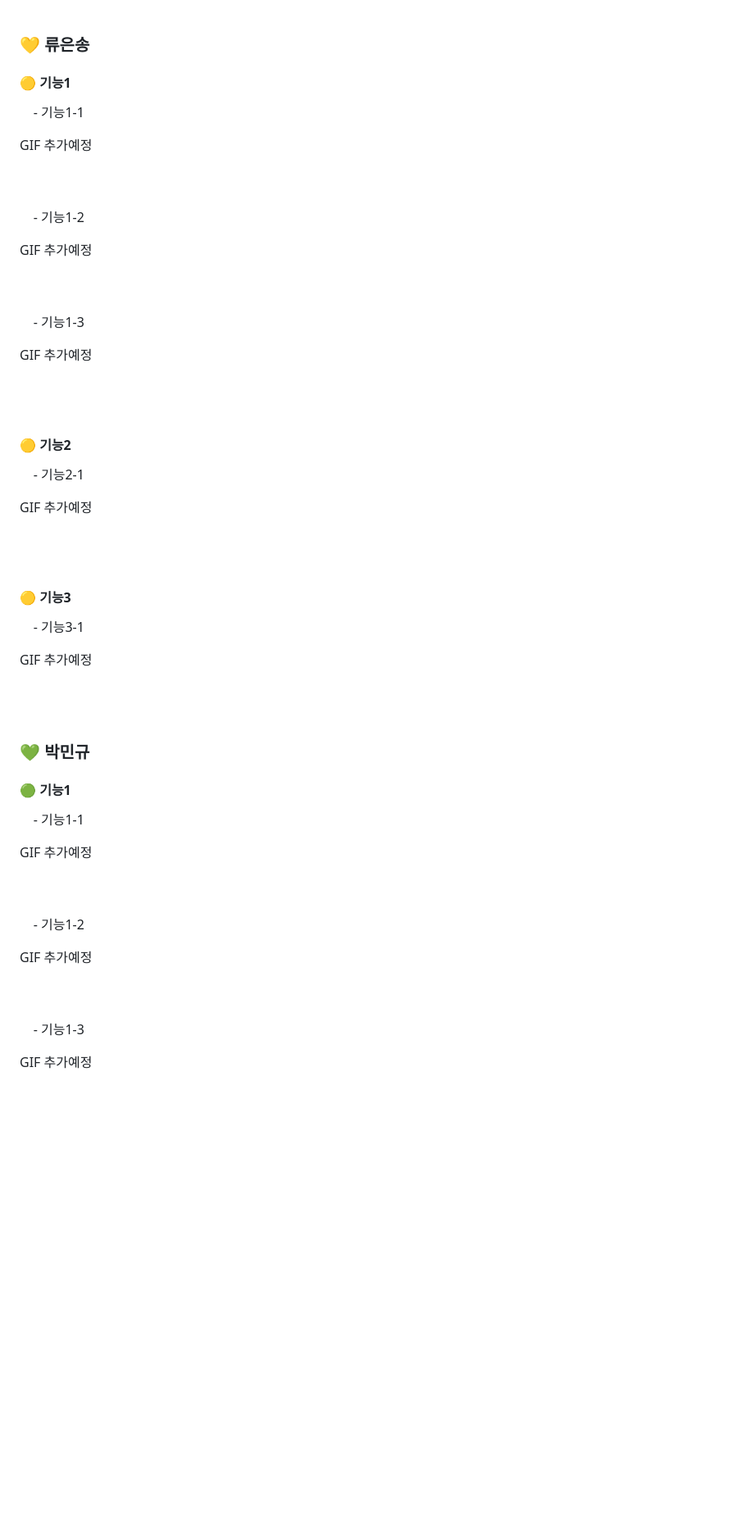
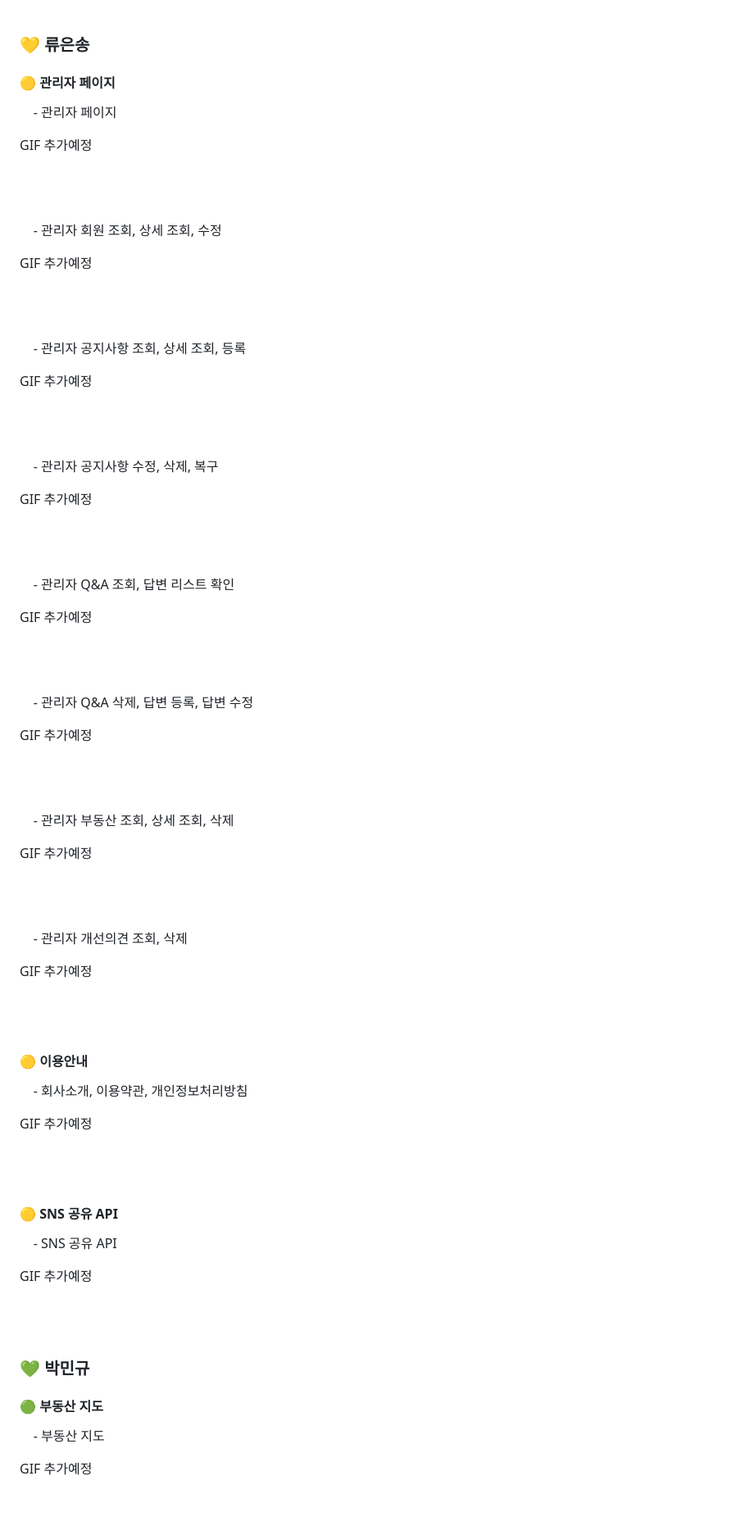
Before and after one commit to angKH2nd/GotMoolJu, a Markdown page: README.md, the part around one of its changes. Shown at 82% size. Drawn GitHub-style; blank space fills up the shorter version.

Commit message:
Update README.md for kyuu
Update README.md for kyuu

```diff
--- a/README.md
+++ b/README.md
@@ -356,35 +357,67 @@ ERD : [**DB 모델링**](https://www.erdcloud.com/d/yYqmHgTa9GDgntMJS)
 
 ### 💛 류은송
 
-#### 🟡 기능1
+#### 🟡 관리자 페이지
 
-&nbsp;&nbsp;&nbsp; - 기능1-1
-
-GIF 추가예정
-
-<br><br>
-&nbsp;&nbsp;&nbsp; - 기능1-2
-
-GIF 추가예정
-
-<br><br>
-&nbsp;&nbsp;&nbsp; - 기능1-3
+&nbsp;&nbsp;&nbsp; - 관리자 페이지
 
 GIF 추가예정
 
 <br><br>
 
-#### 🟡 기능2
-
-&nbsp;&nbsp;&nbsp; - 기능2-1
+&nbsp;&nbsp;&nbsp; - 관리자 회원 조회, 상세 조회, 수정
 
 GIF 추가예정
 
 <br><br>
 
-#### 🟡 기능3
+&nbsp;&nbsp;&nbsp; - 관리자 공지사항 조회, 상세 조회, 등록
 
-&nbsp;&nbsp;&nbsp; - 기능3-1
+GIF 추가예정
+
+<br><br>
+
+&nbsp;&nbsp;&nbsp; - 관리자 공지사항 수정, 삭제, 복구
+
+GIF 추가예정
+
+<br><br>
+
+&nbsp;&nbsp;&nbsp; - 관리자 Q&A 조회, 답변 리스트 확인
+
+GIF 추가예정
+
+<br><br>
+
+&nbsp;&nbsp;&nbsp; - 관리자 Q&A 삭제, 답변 등록, 답변 수정
+
+GIF 추가예정
+
+<br><br>
+
+&nbsp;&nbsp;&nbsp; - 관리자 부동산 조회, 상세 조회, 삭제
+
+GIF 추가예정
+
+<br><br>
+
+&nbsp;&nbsp;&nbsp; - 관리자 개선의견 조회, 삭제
+
+GIF 추가예정
+
+<br><br>
+
+#### 🟡 이용안내
+
+&nbsp;&nbsp;&nbsp; - 회사소개, 이용약관, 개인정보처리방침
+
+GIF 추가예정
+
+<br><br>
+
+#### 🟡 SNS 공유 API
+
+&nbsp;&nbsp;&nbsp; - SNS 공유 API
 
 GIF 추가예정
 
@@ -392,19 +425,9 @@ GIF 추가예정
 
 ### 💚 박민규
 
-#### 🟢 기능1
+#### 🟢 부동산 지도
 
-&nbsp;&nbsp;&nbsp; - 기능1-1
-
-GIF 추가예정
-
-<br><br>
-&nbsp;&nbsp;&nbsp; - 기능1-2
-
-GIF 추가예정
-
-<br><br>
-&nbsp;&nbsp;&nbsp; - 기능1-3
+&nbsp;&nbsp;&nbsp; - 부동산 지도
 
 GIF 추가예정
 
```
Also changed, not shown: other parts of README.md (+51 -6 lines).
